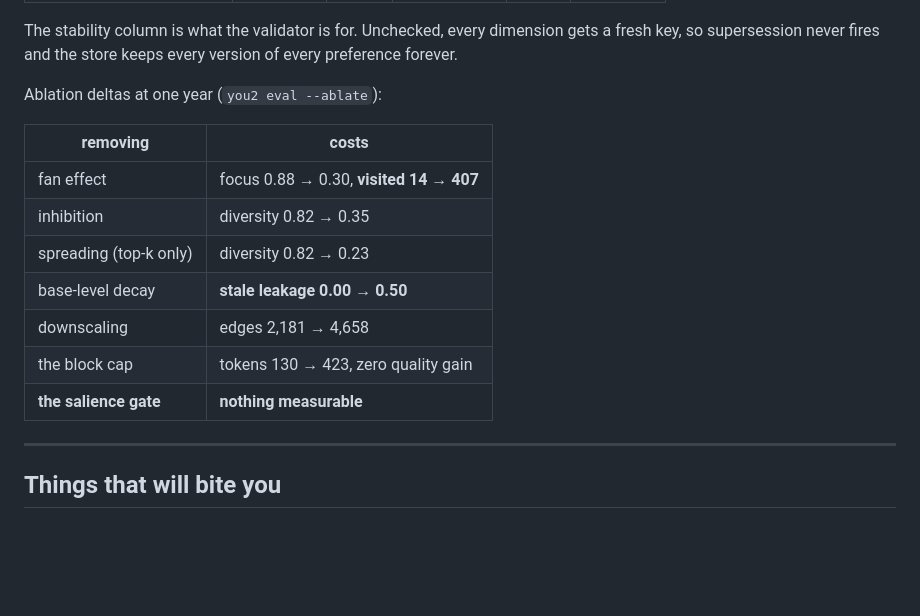
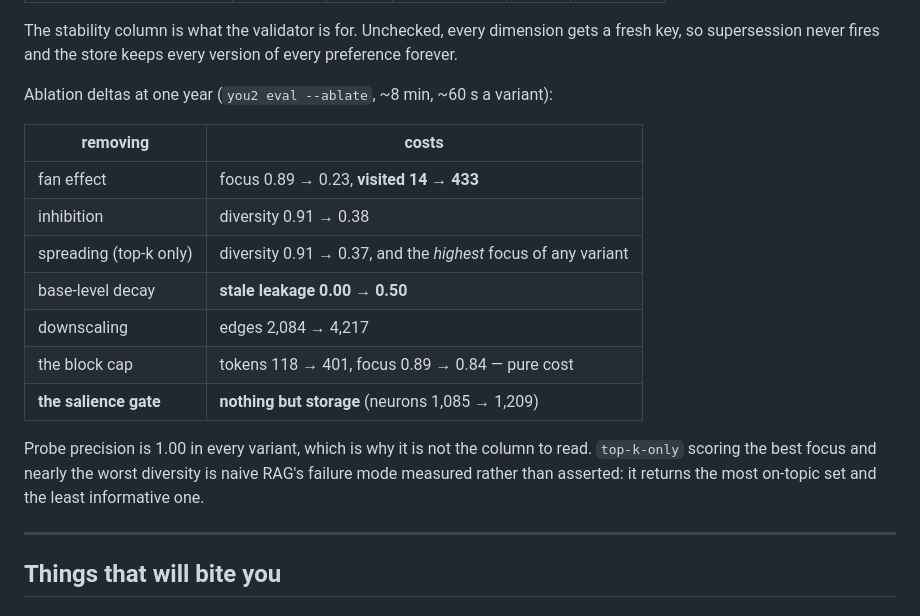
Before and after one commit to SoumilBhandari/you2, a Markdown page: HANDOFF.md, the part around the change. Drawn GitHub-style; blank space fills up the shorter version.

```diff
--- a/HANDOFF.md
+++ b/HANDOFF.md
@@ -139,17 +139,22 @@ The stability column is what the validator is for. Unchecked, every dimension
 gets a fresh key, so supersession never fires and the store keeps every
 version of every preference forever.
 
-Ablation deltas at one year (`you2 eval --ablate`):
+Ablation deltas at one year (`you2 eval --ablate`, ~8 min, ~60 s a variant):
 
 | removing | costs |
 |---|---|
-| fan effect | focus 0.88 → 0.30, **visited 14 → 407** |
-| inhibition | diversity 0.82 → 0.35 |
-| spreading (top-k only) | diversity 0.82 → 0.23 |
+| fan effect | focus 0.89 → 0.23, **visited 14 → 433** |
+| inhibition | diversity 0.91 → 0.38 |
+| spreading (top-k only) | diversity 0.91 → 0.37, and the *highest* focus of any variant |
 | base-level decay | **stale leakage 0.00 → 0.50** |
-| downscaling | edges 2,181 → 4,658 |
-| the block cap | tokens 130 → 423, zero quality gain |
-| **the salience gate** | **nothing measurable** |
+| downscaling | edges 2,084 → 4,217 |
+| the block cap | tokens 118 → 401, focus 0.89 → 0.84 — pure cost |
+| **the salience gate** | **nothing but storage** (neurons 1,085 → 1,209) |
+
+Probe precision is 1.00 in every variant, which is why it is not the column
+to read. `top-k-only` scoring the best focus and nearly the worst diversity is
+naive RAG's failure mode measured rather than asserted: it returns the most
+on-topic set and the least informative one.
 
 ---
 
```
